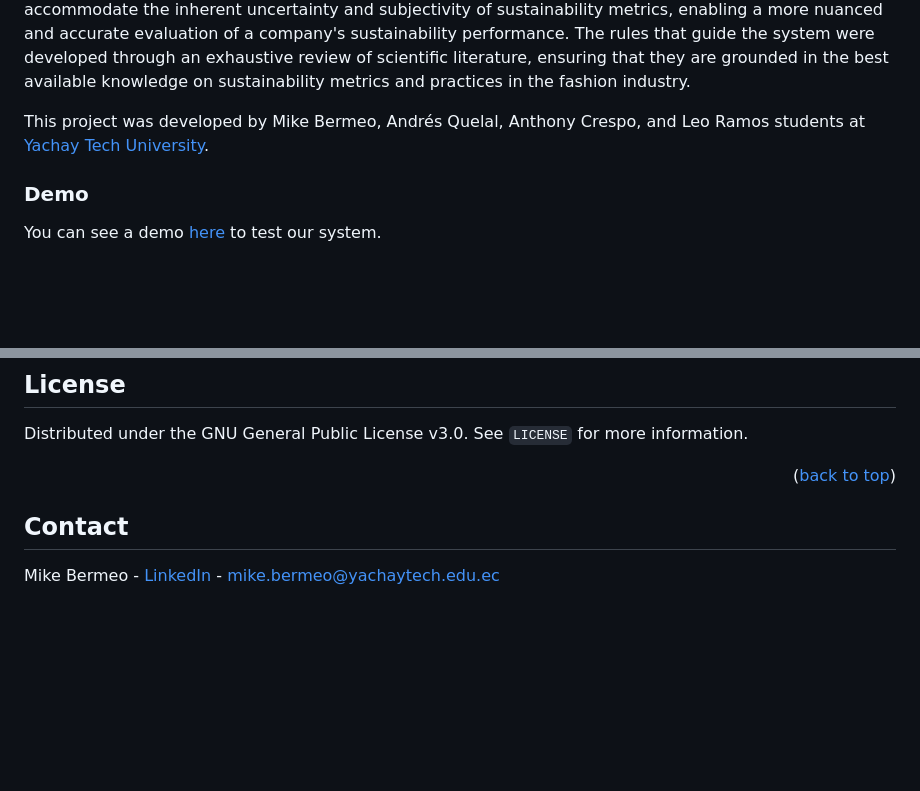
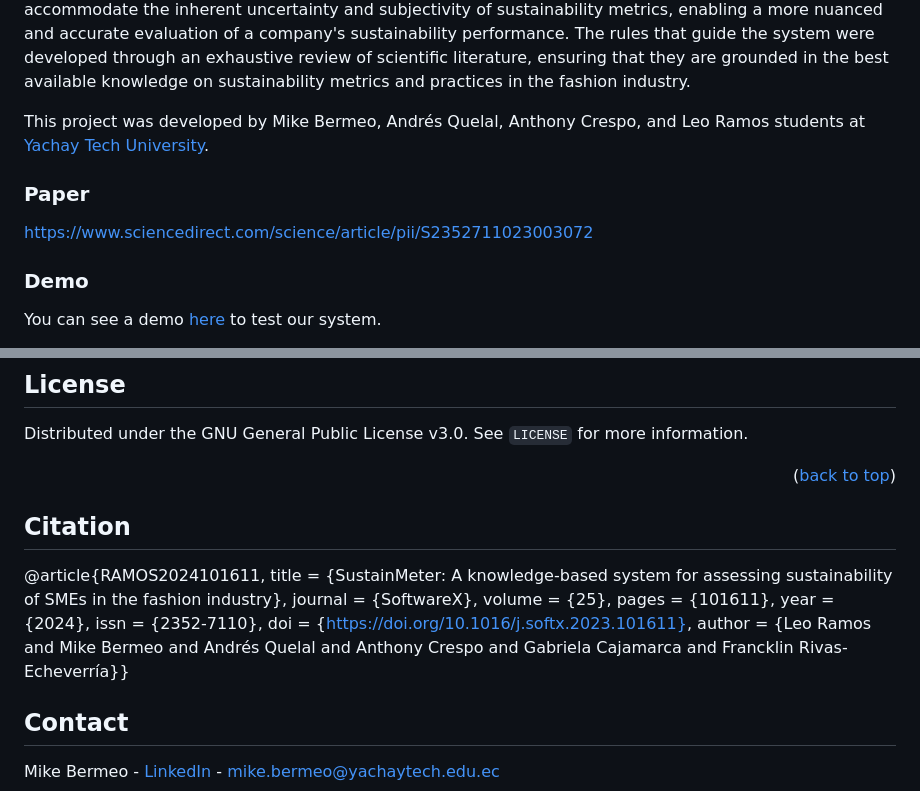
Before and after one commit to Leo-Thomas/A-Knowledge-based-System-for-Assessing-Sustainability-in-the-Fashio, a Markdown page: README.md, 2 parts joined by grey strips. GitHub-like rendering; blank space fills up the shorter version.

```diff
--- a/README.md
+++ b/README.md
@@ -20,6 +20,10 @@
 In this work, we propose a knowledge-based system to evaluate the sustainability of SMEs in the fashion industry. The system is designed to evaluate sustainability across a range of indicators, including environmental impact, social responsibility, and economic viability. By using fuzzy logic, the system can accommodate the inherent uncertainty and subjectivity of sustainability metrics, enabling a more nuanced and accurate evaluation of a company's sustainability performance. The rules that guide the system were developed through an exhaustive review of scientific literature, ensuring that they are grounded in the best available knowledge on sustainability metrics and practices in the fashion industry.
 
 This project was developed by Mike Bermeo, Andrés Quelal, Anthony Crespo, and Leo Ramos students at [Yachay Tech University](https://www.yachaytech.edu.ec/en/).
+
+### Paper
+
+https://www.sciencedirect.com/science/article/pii/S2352711023003072
 
 ### Demo
 
@@ -69,6 +73,18 @@ Distributed under the GNU General Public License v3.0. See `LICENSE` for more in
 <p align="right">(<a href="#top">back to top</a>)</p>
 
 
+<!-- CITAITON -->
+## Citation
+
+@article{RAMOS2024101611,
+title = {SustainMeter: A knowledge-based system for assessing sustainability of SMEs in the fashion industry},
+journal = {SoftwareX},
+volume = {25},
+pages = {101611},
+year = {2024},
+issn = {2352-7110},
+doi = {https://doi.org/10.1016/j.softx.2023.101611},
+author = {Leo Ramos and Mike Bermeo and Andrés Quelal and Anthony Crespo and Gabriela Cajamarca and Francklin Rivas-Echeverría}}
 
 <!-- CONTACT -->
 ## Contact
```
